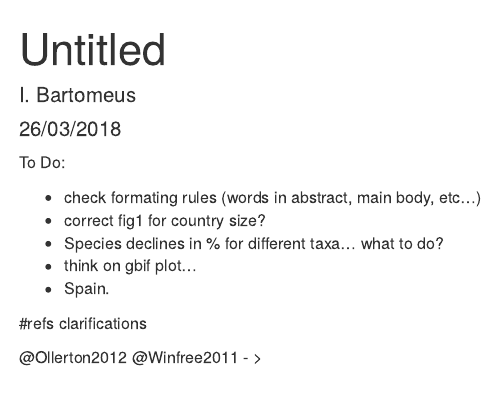
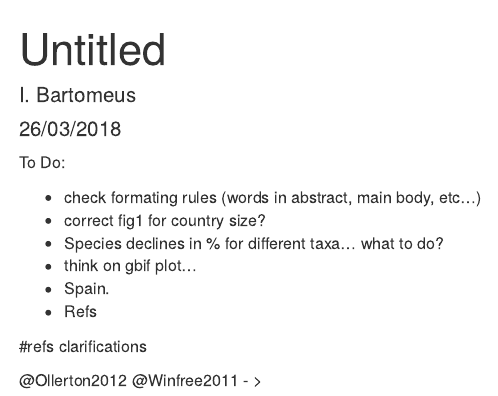
Before and after one commit to ibartomeus/museums, an R Markdown document (ToDo.Rmd): the page in a window 1100 px wide, from its top. Rendered offline with R 4.5, knitr and Pandoc, with nearby package versions.

Commit message:
Make quick notes on whats left to do.

```diff
--- a/ToDo.Rmd
+++ b/ToDo.Rmd
@@ -12,7 +12,7 @@ To Do:
 - Species declines in % for different taxa... what to do?
 - think on gbif plot...
 - Spain.
-
+- Refs
 
 
 #refs clarifications
```
